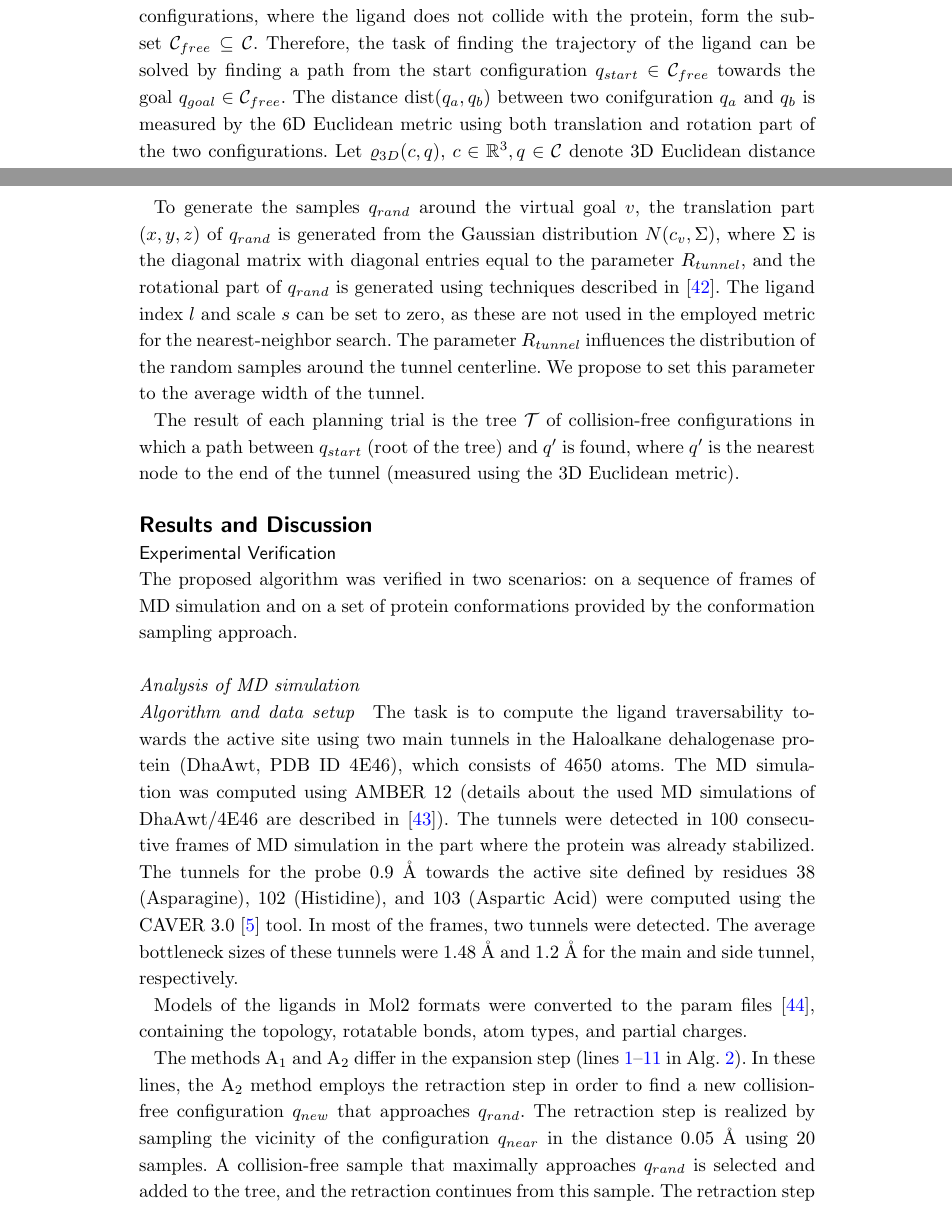
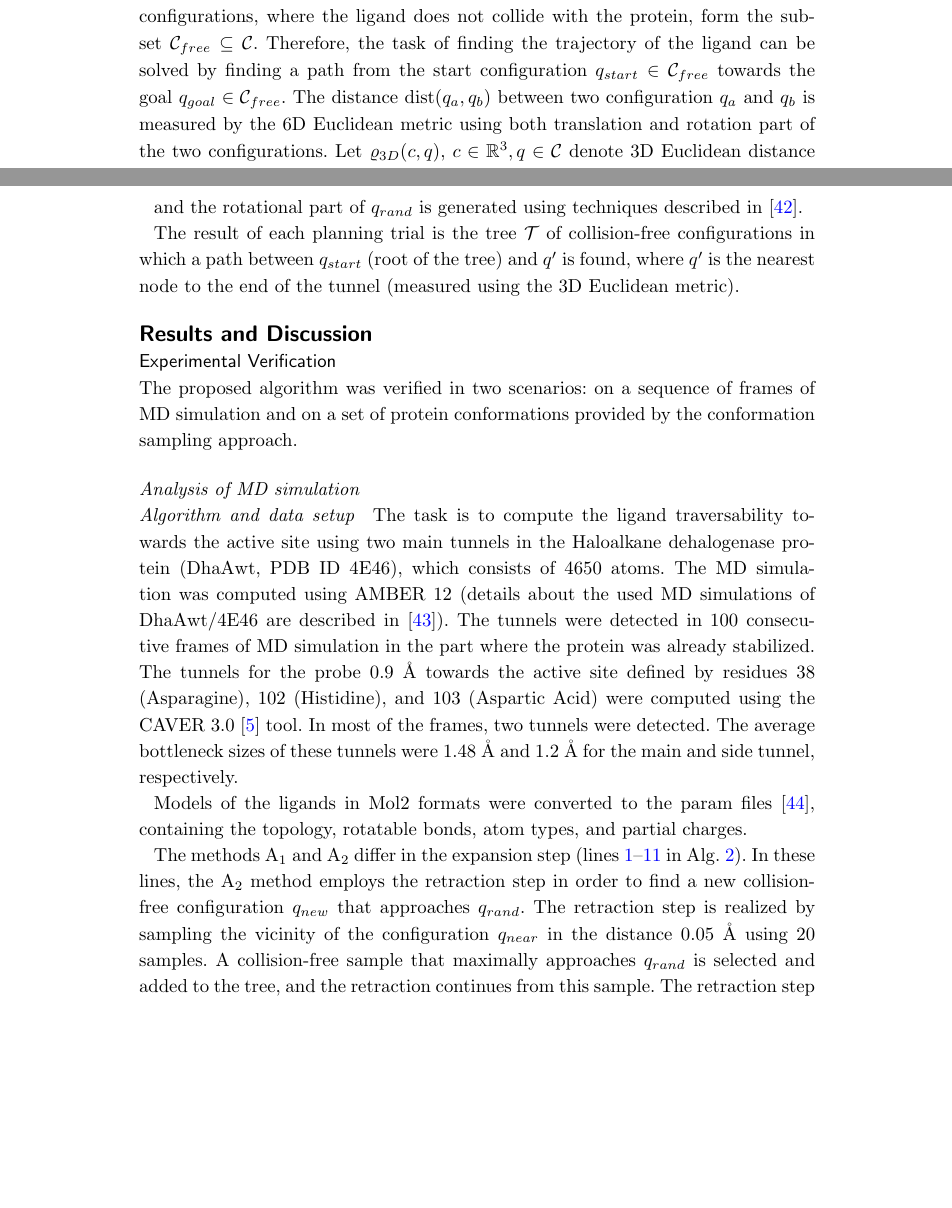
Before and after one commit to xkozlik/BMC, a LaTeX document (bmc_template/bmc_article.tex): two parts of pages 5 and 7 of 14, joined at a grey line, cut so that both start at the same text, the shorter picture padded with empty space. Compiled offline with pdfLaTeX.

Commit message:
removed unused text

```diff
--- a/bmc_template/bmc_article.tex
+++ b/bmc_template/bmc_article.tex
@@ -106,12 +106,11 @@
 \def\C{\mathcal{C}}
 \def\CF{\mathcal{C}_{free}}
 \def\dtg{d_{t}}
-%\def\da{d_{atom}}
 \def\dist{\varrho}
 \def\distt{\varrho_{3D}}
 \def\R{\mathbb{R}}
 
-\def\rv{R_{tunnel}}
+%\def\rv{R_{tunnel}}
 
 
 \def\Imax{I_{max}} %max number of iterations of RRT-based planners
@@ -515,7 +514,7 @@ All configurations form the configuration space $\C$.
 The configurations, where the ligand does not collide with the protein, form the subset $\CF \subseteq \C$.
 Therefore, the task of finding the trajectory of the ligand can be solved by finding a path from the
 start configuration $\qstart \in \CF$ towards the goal $\qgoal \in \CF$.
-The distance $\dist(q_a,q_b)$ between two conifguration $q_a$ and $q_b$ is measured by the 6D Euclidean metric using
+The distance $\dist(q_a,q_b)$ between two configuration $q_a$ and $q_b$ is measured by the 6D Euclidean metric using
 both translation and rotation part of the two configurations.
 Let $\distt(c,q)$, $c \in \R^3, q \in \C$ denote 3D Euclidean distance between the 3D point $c$ and
 the translational part of the configuration $q$.
@@ -580,6 +579,9 @@ In case of tunnels not having other tunnels in the close vicinity (which is very
 The algorithm terminates after a predefined number of planning trials $\Imax$ or if the tree reaches
 the last sphere in the tunnel, i.e., when $v = n$.
 
+and the rotational part of $\qrand$ is generated using techniques described in~\cite{kuffnerES}.
+
+
 \linesnumbered
 \begin{algorithm}[b]
 {\small
@@ -625,12 +627,6 @@ $\T$.addNode($\qinit$)\;
 }
 \end{algorithm}
 
-To generate the samples $\qrand$ around the virtual goal $v$, the translation part $(x,y,z)$ of $\qrand$ is generated
-from the Gaussian distribution $N(c_v,\Sigma)$, where $\Sigma$ is the diagonal matrix with diagonal entries equal to the parameter $\rv$,
-and the rotational part of $\qrand$ is generated using techniques described in~\cite{kuffnerES}.
-The ligand index $l$ and scale $s$ can be set to zero, as these are not used in the employed metric for the nearest-neighbor search.
-The parameter $\rv$ influences the distribution of the random samples around the tunnel centerline.
-We propose to set this parameter to the average width of the tunnel.
 
 \begin{algorithm}[b]
 {\small
```
Also changed, not shown: bmc_template/bmc_article.tex (35 more changed lines).
